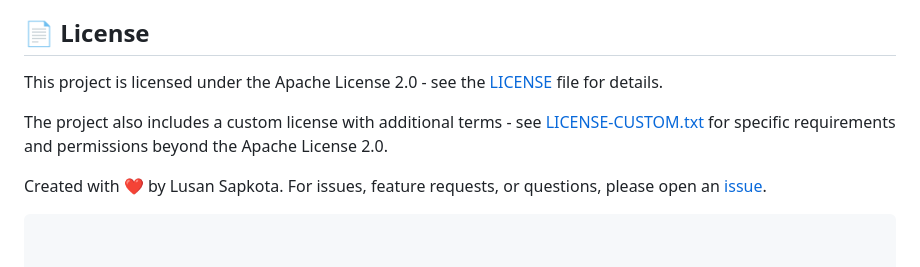
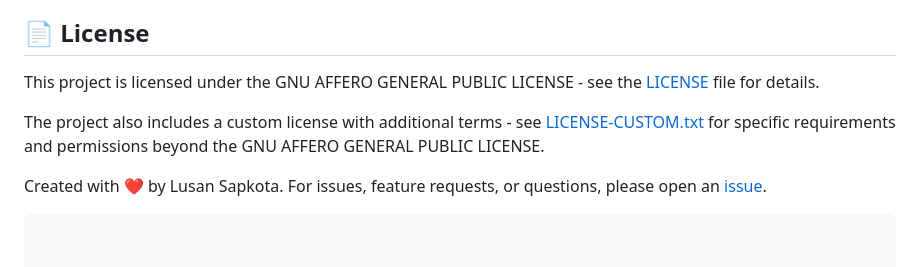
Before and after one commit to Lusan-sapkota/Barber-booking-system, a Markdown page: README.md, the part around the change. GitHub-like rendering.

````diff
--- a/README.md
+++ b/README.md
@@ -911,9 +911,9 @@ We welcome contributions! Please follow these steps:
 
 ## 📄 License
 
-This project is licensed under the Apache License 2.0 - see the [LICENSE](LICENSE) file for details.
+This project is licensed under the GNU AFFERO GENERAL PUBLIC LICENSE - see the [LICENSE](LICENSE) file for details.
 
-The project also includes a custom license with additional terms - see [LICENSE-CUSTOM.txt](LICENSE-CUSTOM.txt) for specific requirements and permissions beyond the Apache License 2.0.
+The project also includes a custom license with additional terms - see [LICENSE-CUSTOM.txt](LICENSE-CUSTOM.txt) for specific requirements and permissions beyond the GNU AFFERO GENERAL PUBLIC LICENSE.
 
 Created with ❤️ by Lusan Sapkota. For issues, feature requests, or questions, please open an [issue](https://github.com/Lusan-sapkota/Barber-booking-system/issues).
 ```
````
